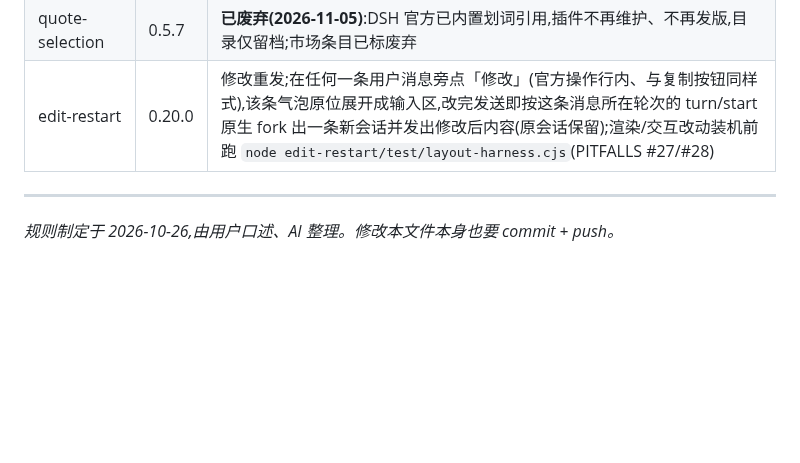
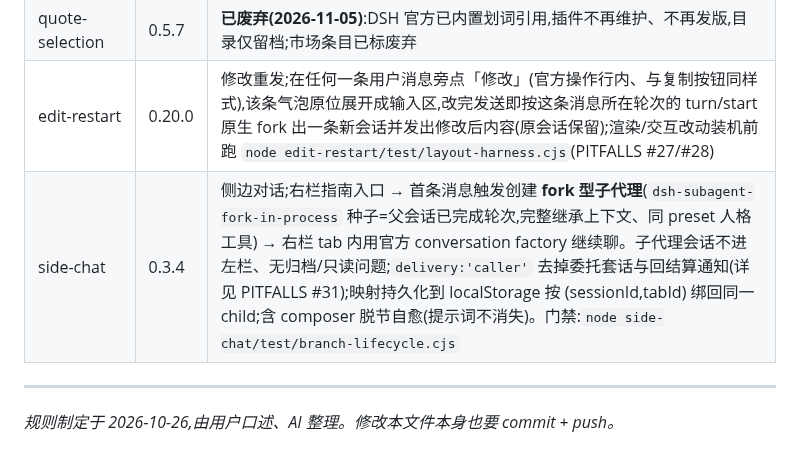
Before and after one commit to czm233/my-dsharness-plugin, a Markdown page: AGENTS.md, the part around the change. Rendered like a GitHub page; blank space fills up the shorter version.

Commit message:
AGENTS: 插件表补登 side-chat 0.3.4

```diff
--- a/AGENTS.md
+++ b/AGENTS.md
@@ -108,6 +108,7 @@
 | dsh-full-access-default | 1.0.1 | 新会话默认完全权限;宿主半在 session/created 时固定权限预设,客户端半在设置›通用替换权限行;1.0.1 修复 client.js `note` 先用后定义的 TDZ(新版 DSH 启动激活审计因此判未激活并崩溃),inject 砍掉未用的 settingsSchema/slots;客户端行为可用 ~/Library/Application Support/dsh-client-plugin-full-access-default/client-events.jsonl 离线观测 |
 | quote-selection | 0.5.7 | **已废弃(2026-11-05)**:DSH 官方已内置划词引用,插件不再维护、不再发版,目录仅留档;市场条目已标废弃 |
 | edit-restart | 0.20.0 | 修改重发;在任何一条用户消息旁点「修改」(官方操作行内、与复制按钮同样式),该条气泡原位展开成输入区,改完发送即按这条消息所在轮次的 turn/start 原生 fork 出一条新会话并发出修改后内容(原会话保留);渲染/交互改动装机前跑 `node edit-restart/test/layout-harness.cjs`(PITFALLS #27/#28) |
+| side-chat | 0.3.4 | 侧边对话;右栏指南入口 → 首条消息触发创建 **fork 型子代理**(`dsh-subagent-fork-in-process` 种子=父会话已完成轮次,完整继承上下文、同 preset 人格工具) → 右栏 tab 内用官方 conversation factory 继续聊。子代理会话不进左栏、无归档/只读问题;`delivery:'caller'` 去掉委托套话与回结算通知(详见 PITFALLS #31);映射持久化到 localStorage 按 (sessionId,tabId) 绑回同一 child;含 composer 脱节自愈(提示词不消失)。门禁:`node side-chat/test/branch-lifecycle.cjs` |
 
 ---
 *规则制定于 2026-10-26,由用户口述、AI 整理。修改本文件本身也要 commit + push。*
```
